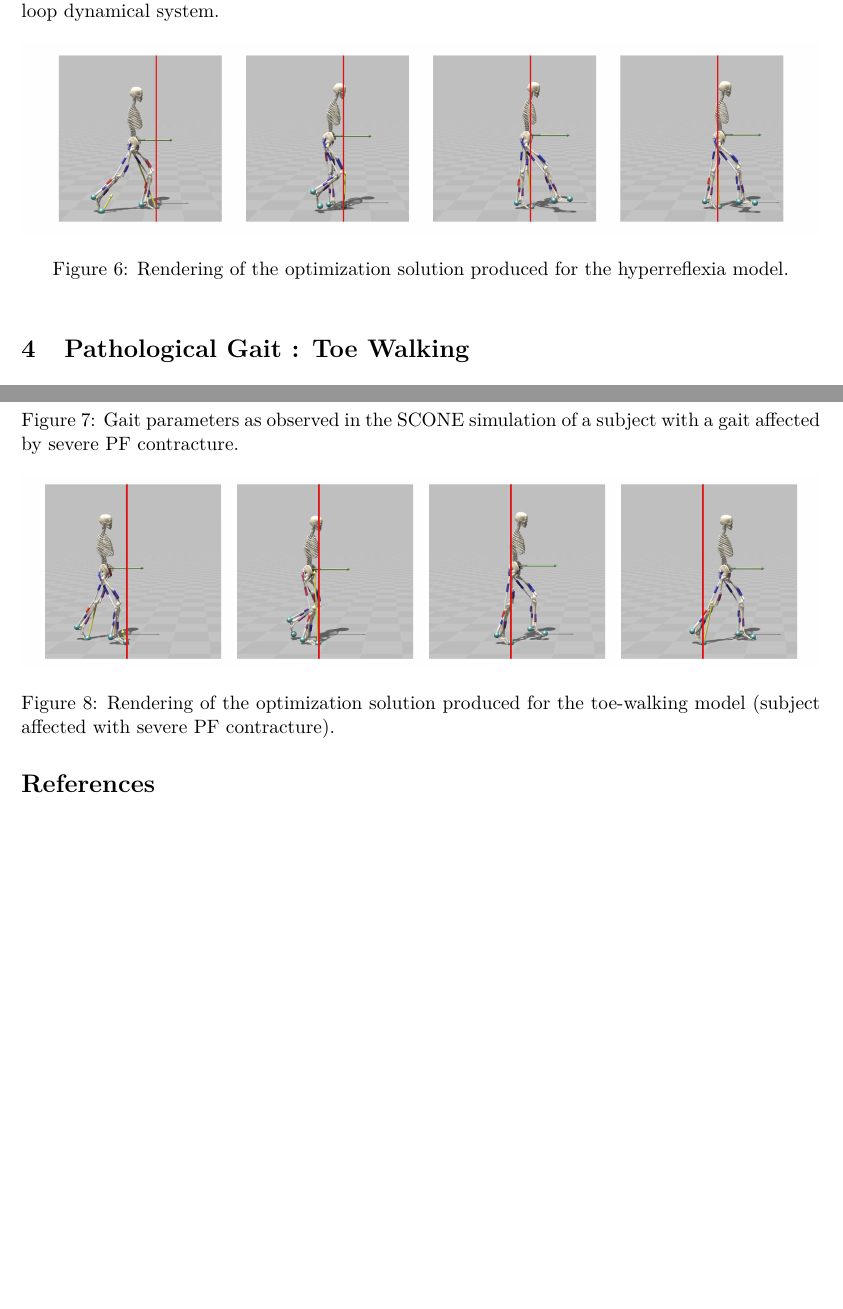
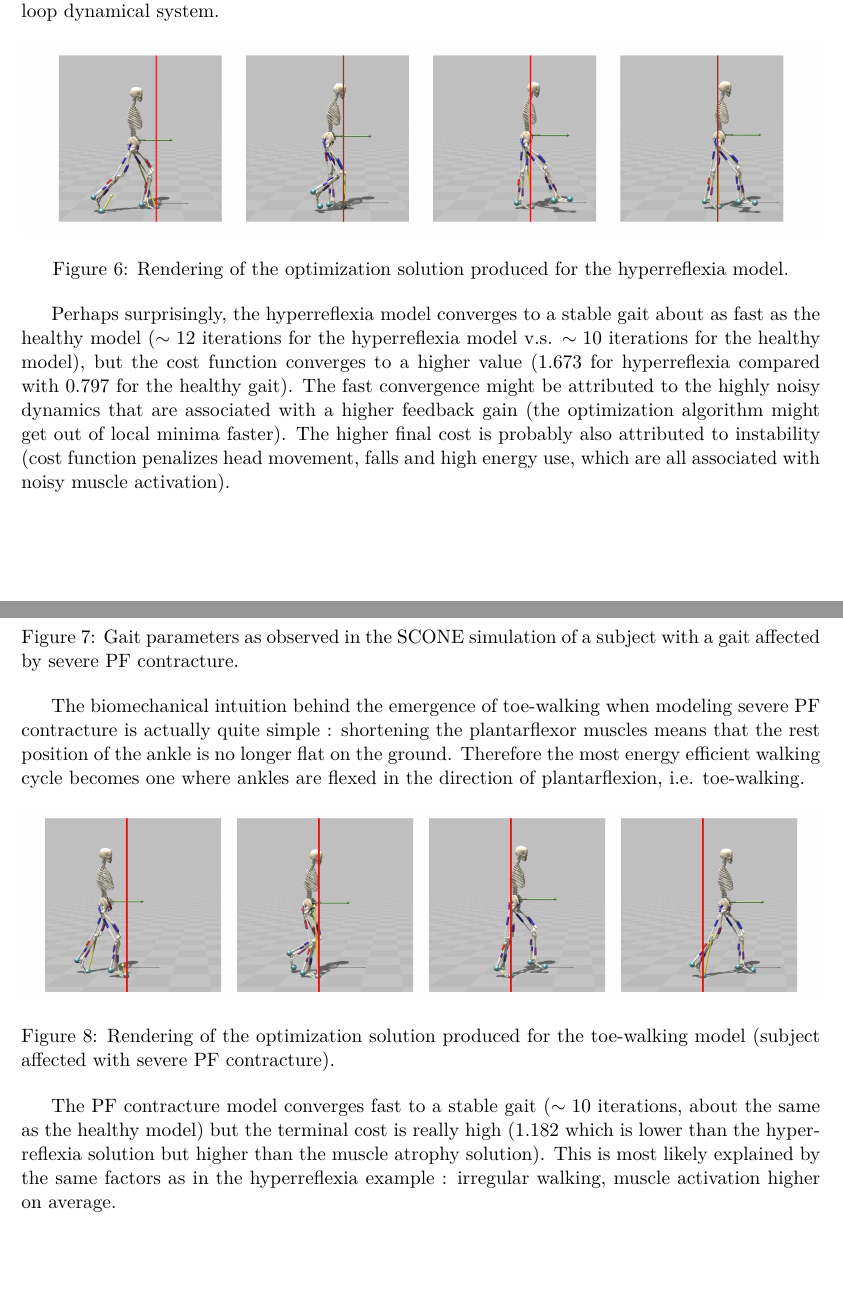
Before and after one commit to RenardDesNeiges/AnMod_4, a LaTeX document (report/report.tex): two parts of pages 3 and 4 of 4 before the commit and two parts of pages 3 and 4 of 5 after it, joined at a grey line, cut so that both start at the same text, the shorter picture padded with empty space. Compiled offline with pdfLaTeX.

Commit message:
draft 1 finished

```diff
--- a/report/report.tex
+++ b/report/report.tex
@@ -113,6 +115,8 @@ Furthermore we observe that the gait signal is significantly more noisy on all v
     \label{hr_render}
 \end{figure}
 
+Perhaps surprisingly, the hyperreflexia model converges to a stable gait about as fast as the healthy model ($\sim 12$ iterations for the hyperreflexia model v.s. $\sim 10$ iterations for the healthy model), but the cost function converges to a higher value ($1.673$ for hyperreflexia compared with $0.797$ for the healthy gait). The fast convergence might be attributed to the highly noisy dynamics that are associated with a higher feedback gain (the optimization algorithm might get out of local minima faster). The higher final cost is probably also attributed to instability (cost function penalizes head movement, falls and high energy use, which are all associated with noisy muscle activation).
+
 \section{Pathological Gait : Toe Walking}
 
 We try to reproduce a pathological gait that displays toe-walking. To get to such a gait we propose an alteration to the OpenSim model to emulate plantarflexor muscle contracture (as proposed by Ong et al. \cite{1}). We implement severe PF contracture by reducing the optimal fiber length of left and right \textit{soleus} an \textit{gastrocnemius} muscles by a factor of $0.7$. After running the optimization process we observe that the solution indeed converges to a toe-walking gait that is quite similar to the one observed when modeling hyperreflexia. The resulting gait is less noisy than the one obtained by modeling hyperreflexia (figure \ref{toe_gait}), but the gait is quite irregular (it differs from one cycle to another). The knee flexion amplitude is also lower than in the hyperreflexia example.
@@ -124,12 +128,16 @@ We try to reproduce a pathological gait that displays toe-walking. To get to suc
     \label{toe_gait}
 \end{figure}
 
+The biomechanical intuition behind the emergence of toe-walking when modeling severe PF contracture is actually quite simple : shortening the plantarflexor muscles means that the rest position of the ankle is no longer flat on the ground. Therefore the most energy efficient walking cycle becomes one where ankles are flexed in the direction of plantarflexion, i.e. toe-walking.
+
 \begin{figure}[h!]
     \centering
     \includegraphics[width=\textwidth]{screens/toe_render.jpg}
     \caption{Rendering of the optimization solution produced for the toe-walking model (subject affected with severe PF contracture).}
     \label{toe_render}
 \end{figure}
+
+The PF contracture model converges fast to a stable gait ($\sim 10$ iterations, about the same as the healthy model) but the terminal cost is really high ($1.182$ which is lower than the hyperreflexia solution but higher than the muscle atrophy solution). This is most likely explained by the same factors as in the hyperreflexia example : irregular walking, muscle activation higher on average.
 
 
 \begin{thebibliography}{1}
```
Also changed, not shown: report/report.tex (2 more changed lines), 5 other files.
